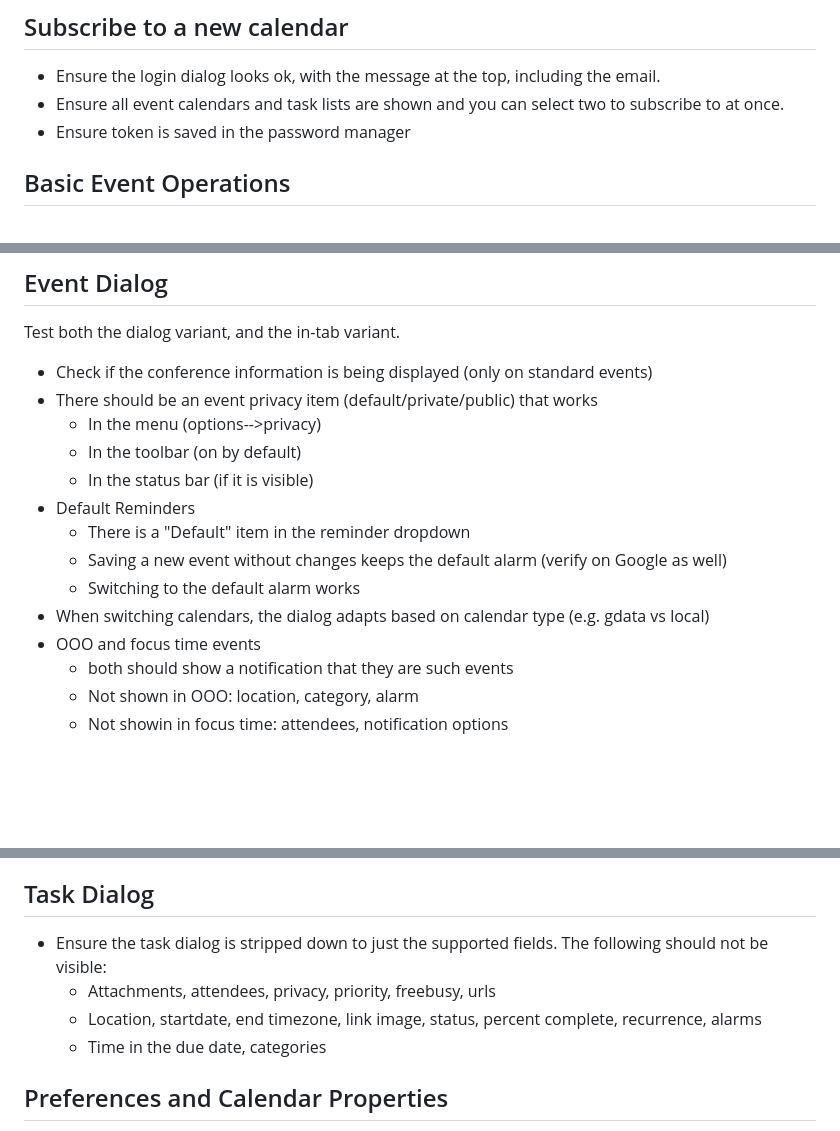
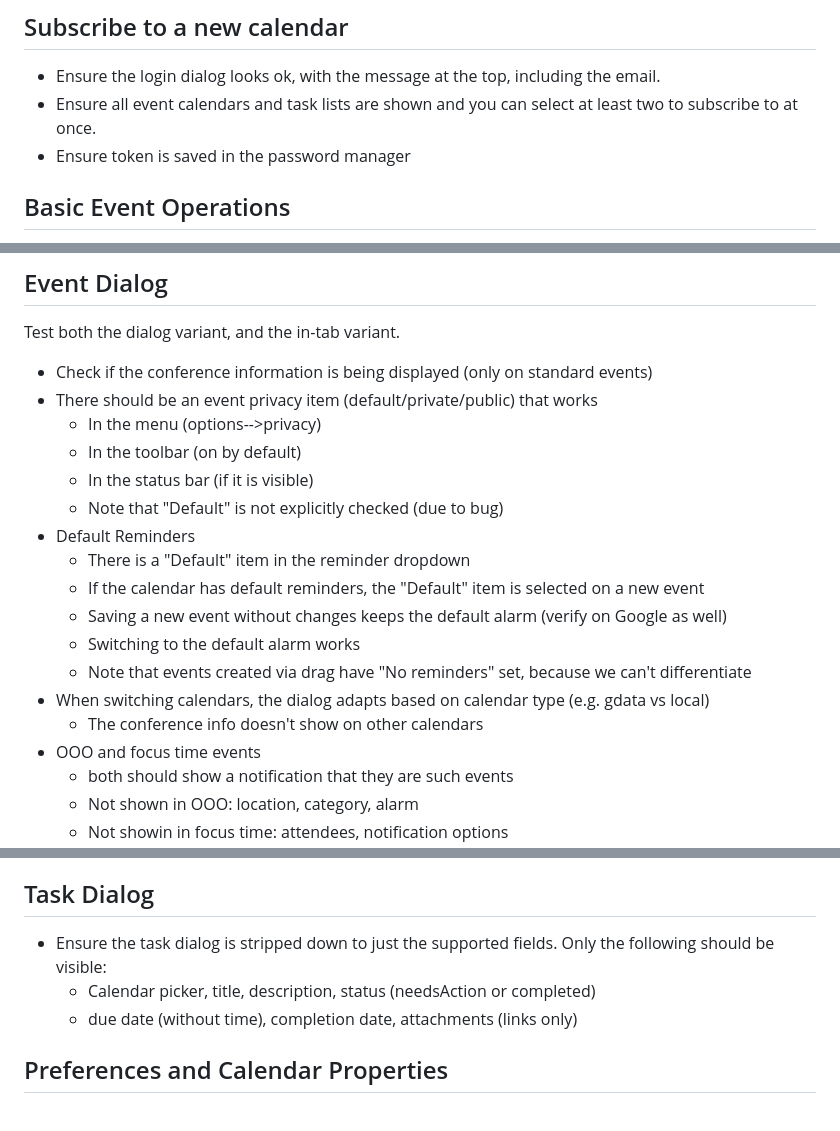
Before and after one commit to kewisch/gdata-provider, a Markdown page: TESTING.md, 3 parts joined by grey strips. Rendered like a GitHub page; blank space fills up the shorter version.

Commit message:
docs: Updates to testing plan

```diff
--- a/TESTING.md
+++ b/TESTING.md
@@ -13,7 +13,7 @@ Google Calendar.
 
 ## Subscribe to a new calendar
 * Ensure the login dialog looks ok, with the message at the top, including the email.
-* Ensure all event calendars and task lists are shown and you can select two to subscribe to at once.
+* Ensure all event calendars and task lists are shown and you can select at least two to subscribe to at once.
 * Ensure token is saved in the password manager
 
 ## Basic Event Operations
@@ -56,11 +56,15 @@ Test both the dialog variant, and the in-tab variant.
   * In the menu  (options-->privacy)
   * In the toolbar (on by default)
   * In the status bar (if it is visible)
+  * Note that "Default" is not explicitly checked (due to bug)
 * Default Reminders
   * There is a "Default" item in the reminder dropdown
+  * If the calendar has default reminders, the "Default" item is selected on a new event
   * Saving a new event without changes keeps the default alarm (verify on Google as well)
   * Switching to the default alarm works
+  * Note that events created via drag have "No reminders" set, because we can't differentiate
 * When switching calendars, the dialog adapts based on calendar type (e.g. gdata vs local)
+  * The conference info doesn't show on other calendars
 * OOO and focus time events
   * both should show a notification that they are such events
   * Not shown in OOO: location, category, alarm
@@ -72,10 +76,9 @@ Test both the dialog variant, and the in-tab variant.
 * Creating reminders past the start of the event should not work
 
 ## Task Dialog
-* Ensure the task dialog is stripped down to just the supported fields. The following should not be visible:
-  * Attachments, attendees, privacy, priority, freebusy, urls
-  * Location, startdate, end timezone, link image, status, percent complete, recurrence, alarms
-  * Time in the due date, categories
+* Ensure the task dialog is stripped down to just the supported fields. Only the following should be visible:
+  * Calendar picker, title, description, status (needsAction or completed)
+  * due date (without time), completion date, attachments (links only)
 
 ## Preferences and Calendar Properties
 * Ensure that preferences are persisted
```
Also changed, not shown: other parts of TESTING.md (+1 -1 lines).
